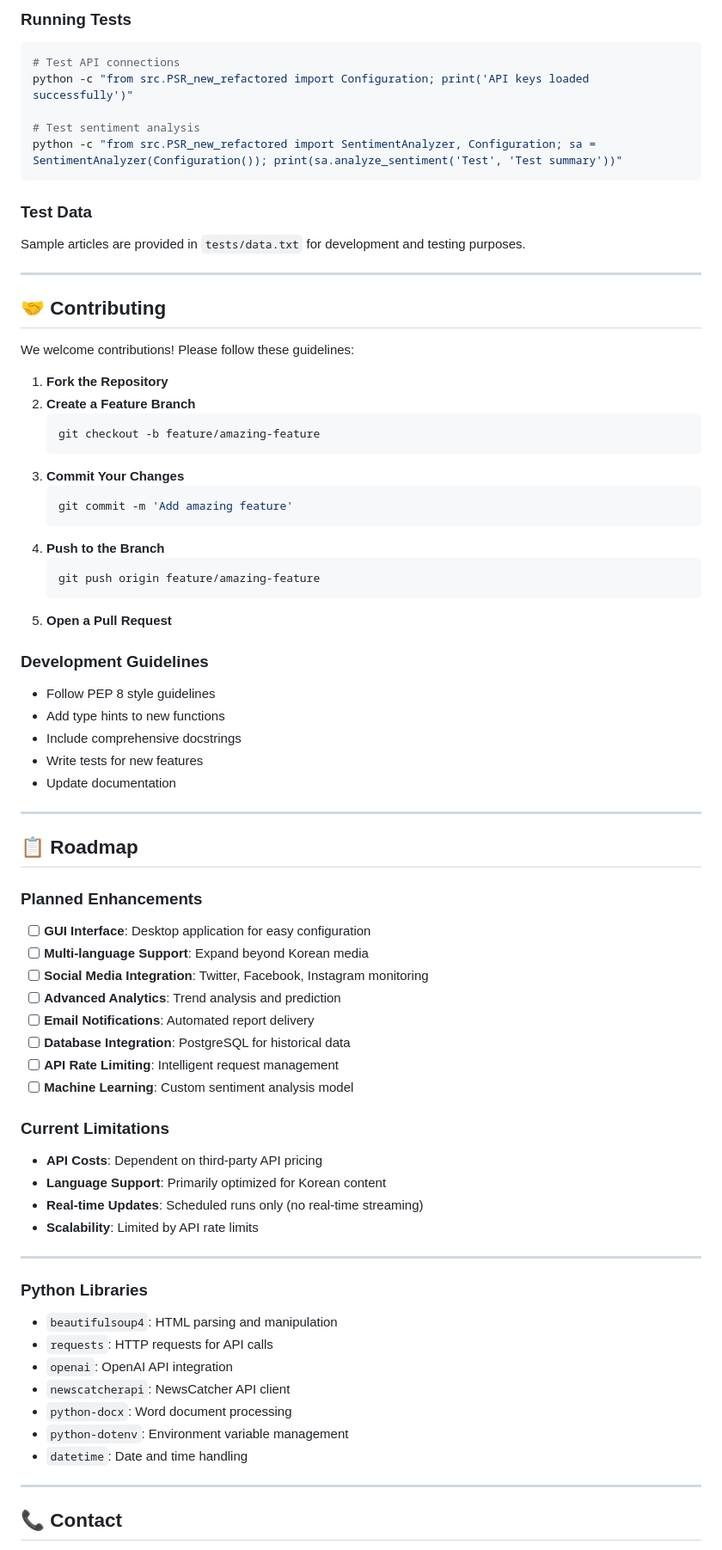
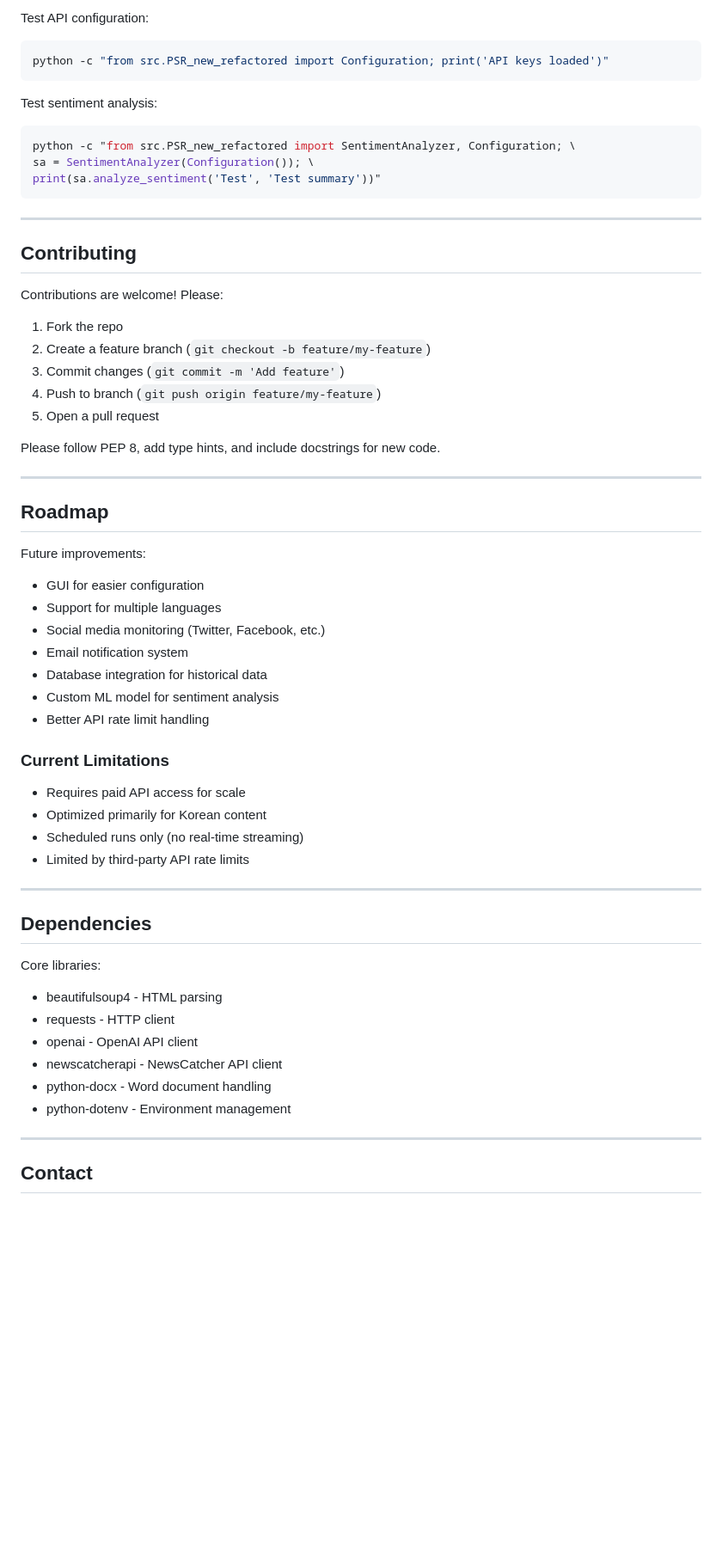
Before and after one commit to AbdulrahmanAldayel/Sentiment-Analysis-Report-Generator, a Markdown page: README.md, the part around one of its changes. Shown at 86% size. Drawn GitHub-style; blank space fills up the shorter version.

````diff
--- a/README.md
+++ b/README.md
@@ -254,81 +212,63 @@ The system generates:
 
-### Running Tests
-
+Test API configuration:
 ```bash
-# Test API connections
-python -c "from src.PSR_new_refactored import Configuration; print('API keys loaded successfully')"
-
-# Test sentiment analysis
-python -c "from src.PSR_new_refactored import SentimentAnalyzer, Configuration; sa = SentimentAnalyzer(Configuration()); print(sa.analyze_sentiment('Test', 'Test summary'))"
+python -c "from src.PSR_new_refactored import Configuration; print('API keys loaded')"
 ```
 
-### Test Data
-
-Sample articles are provided in `tests/data.txt` for development and testing purposes.
+Test sentiment analysis:
+```bash
+python -c "from src.PSR_new_refactored import SentimentAnalyzer, Configuration; \
+sa = SentimentAnalyzer(Configuration()); \
+print(sa.analyze_sentiment('Test', 'Test summary'))"
+```
 
 ---
 
-## 🤝 Contributing
+## Contributing
 
-We welcome contributions! Please follow these guidelines:
+Contributions are welcome! Please:
 
-1. **Fork the Repository**
-2. **Create a Feature Branch**
-   ```bash
-   git checkout -b feature/amazing-feature
-   ```
-3. **Commit Your Changes**
-   ```bash
-   git commit -m 'Add amazing feature'
-   ```
-4. **Push to the Branch**
-   ```bash
-   git push origin feature/amazing-feature
-   ```
-5. **Open a Pull Request**
+1. Fork the repo
+2. Create a feature branch (`git checkout -b feature/my-feature`)
+3. Commit changes (`git commit -m 'Add feature'`)
+4. Push to branch (`git push origin feature/my-feature`)
+5. Open a pull request
 
-### Development Guidelines
-
-- Follow PEP 8 style guidelines
-- Add type hints to new functions
-- Include comprehensive docstrings
-- Write tests for new features
-- Update documentation
+Please follow PEP 8, add type hints, and include docstrings for new code.
 
 ---
 
-## 📋 Roadmap
+## Roadmap
 
-### Planned Enhancements
-
-- [ ] **GUI Interface**: Desktop application for easy configuration
-- [ ] **Multi-language Support**: Expand beyond Korean media
-- [ ] **Social Media Integration**: Twitter, Facebook, Instagram monitoring
-- [ ] **Advanced Analytics**: Trend analysis and prediction
-- [ ] **Email Notifications**: Automated report delivery
-- [ ] **Database Integration**: PostgreSQL for historical data
-- [ ] **API Rate Limiting**: Intelligent request management
-- [ ] **Machine Learning**: Custom sentiment analysis model
+Future improvements:
+- GUI for easier configuration
+- Support for multiple languages
+- Social media monitoring (Twitter, Facebook, etc.)
+- Email notification system
+- Database integration for historical data
+- Custom ML model for sentiment analysis
+- Better API rate limit handling
 
 ### Current Limitations
 
-- **API Costs**: Dependent on third-party API pricing
-- **Language Support**: Primarily optimized for Korean content
-- **Real-time Updates**: Scheduled runs only (no real-time streaming)
-- **Scalability**: Limited by API rate limits
+- Requires paid API access for scale
+- Optimized primarily for Korean content
+- Scheduled runs only (no real-time streaming)
+- Limited by third-party API rate limits
 
 ---
 
-### Python Libraries
-- `beautifulsoup4`: HTML parsing and manipulation
-- `requests`: HTTP requests for API calls
-- `openai`: OpenAI API integration
-- `newscatcherapi`: NewsCatcher API client
-- `python-docx`: Word document processing
-- `python-dotenv`: Environment variable management
-- `datetime`: Date and time handling
+## Dependencies
+
+Core libraries:
+- beautifulsoup4 - HTML parsing
+- requests - HTTP client
+- openai - OpenAI API client
+- newscatcherapi - NewsCatcher API client
+- python-docx - Word document handling
+- python-dotenv - Environment management
 
 ---
 
-## 📞 Contact
+## Contact
 
````
Also changed, not shown: other parts of README.md (+114 -160 lines).
